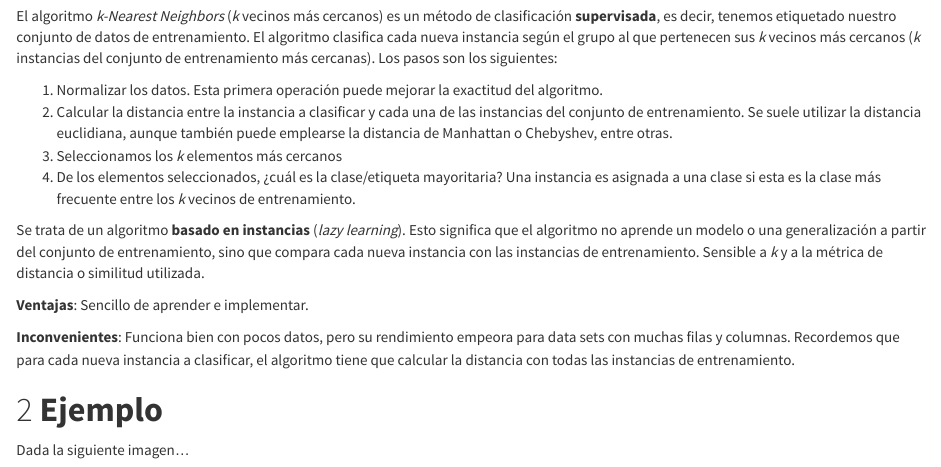
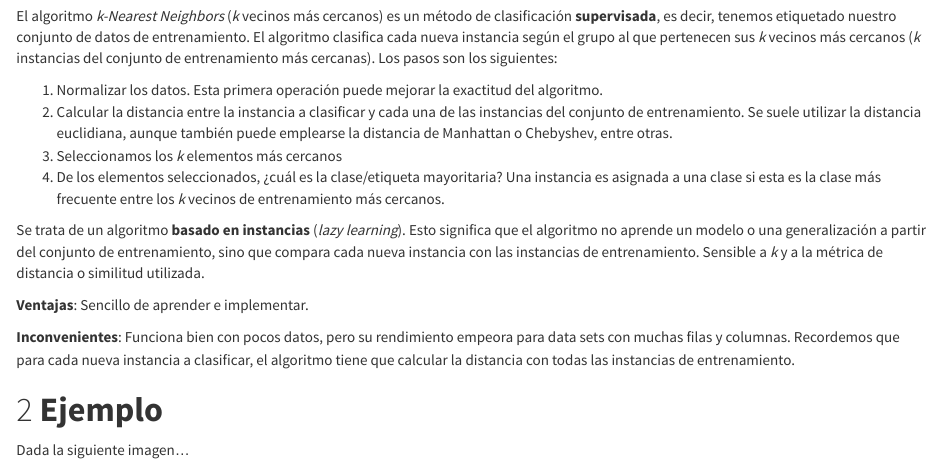
Before and after one commit to xavivg91/machine-learning, an R Markdown document (kNN/kNN.Rmd): the page in a window 1100 px wide, from 240 px down. The pictures show the output file kNN/kNN.html that the author committed with the source, opened offline.

Commit message:
Add files via upload

```diff
--- a/kNN/kNN.Rmd
+++ b/kNN/kNN.Rmd
@@ -22,7 +22,7 @@ El algoritmo _k-Nearest Neighbors_ (_k_ vecinos más cercanos) es un método de
 1. Normalizar los datos. Esta primera operación puede mejorar la exactitud del algoritmo.
 2. Calcular la distancia entre la instancia a clasificar y cada una de las instancias del conjunto de entrenamiento. Se suele utilizar la distancia euclidiana, aunque también puede emplearse la distancia de Manhattan o Chebyshev, entre otras.
 3. Seleccionamos los _k_ elementos más cercanos
-4. De los elementos seleccionados, ¿cuál es la clase/etiqueta mayoritaria? Una instancia es asignada a una clase si esta es la clase más frecuente entre los _k_ vecinos de entrenamiento.
+4. De los elementos seleccionados, ¿cuál es la clase/etiqueta mayoritaria? Una instancia es asignada a una clase si esta es la clase más frecuente entre los _k_ vecinos de entrenamiento más cercanos.
 
 Se trata de un algoritmo **basado en instancias** (_lazy learning_). Esto significa que el algoritmo no aprende un modelo o una generalización a partir del conjunto de entrenamiento, sino que compara cada nueva instancia con las instancias de entrenamiento. Sensible a _k_ y a la métrica de distancia o similitud utilizada.
 
```
Also changed, not shown: kNN/kNN.html.
